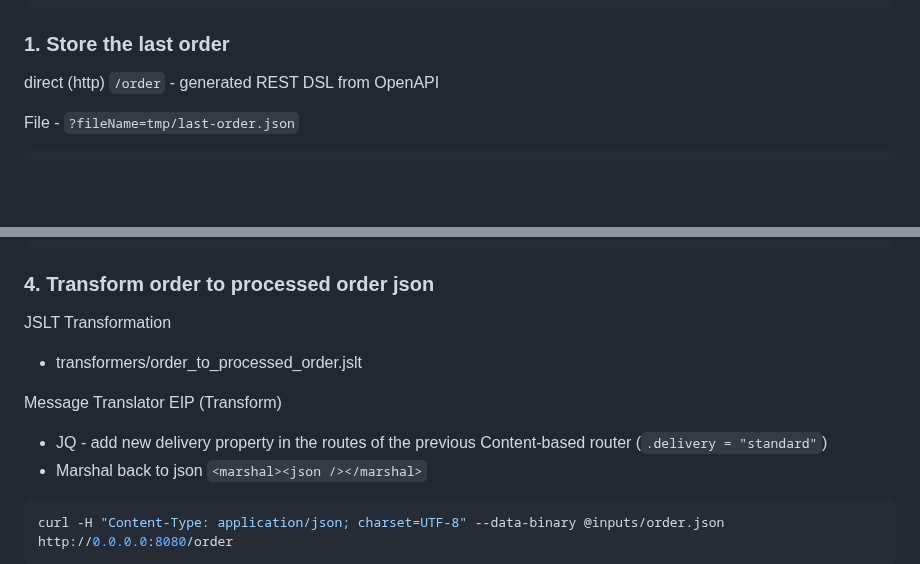
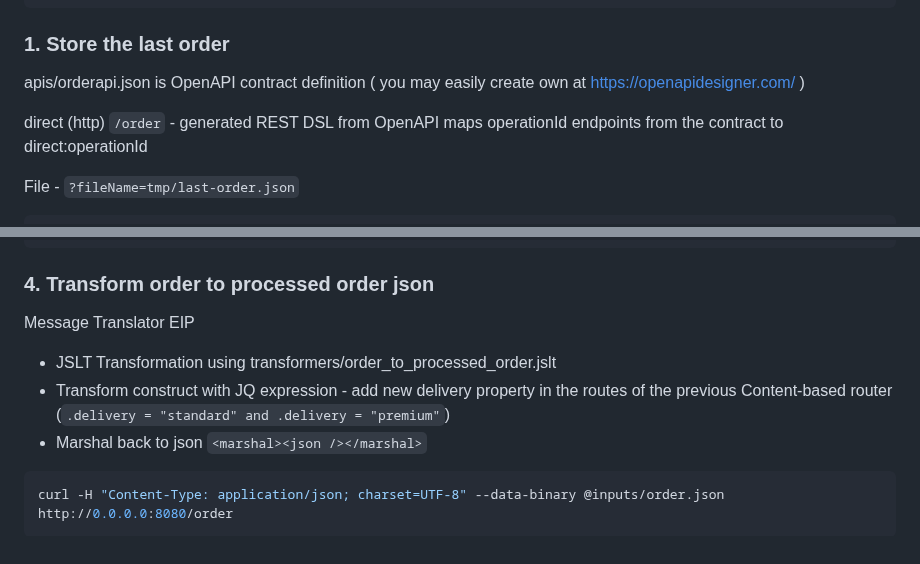
Before and after one commit to ibek/pv207-camel-lab, a Markdown page: README.md, 2 parts joined by grey strips. GitHub-like rendering; blank space fills up the shorter version.

Commit message:
added some more notes to Readme

````diff
--- a/README.md
+++ b/README.md
@@ -24,7 +24,9 @@ camel version
 
 ### 1. Store the last order
 
-direct (http) `/order` - generated REST DSL from OpenAPI
+apis/orderapi.json is OpenAPI contract definition ( you may easily create own at https://openapidesigner.com/ )
+
+direct (http) `/order` - generated REST DSL from OpenAPI maps operationId endpoints from the contract to direct:operationId
 
 File - `?fileName=tmp/last-order.json`
 
@@ -98,13 +100,10 @@ curl -H "Content-Type: application/json; charset=UTF-8" --data-binary @inputs/or
 
 ### 4. Transform order to processed order json
 
-JSLT Transformation
+Message Translator EIP
 
-- transformers/order_to_processed_order.jslt
-
-Message Translator EIP (Transform)
-
-- JQ - add new delivery property in the routes of the previous Content-based router (`.delivery = "standard"`)
+- JSLT Transformation using transformers/order_to_processed_order.jslt
+- Transform construct with JQ expression - add new delivery property in the routes of the previous Content-based router (`.delivery = "standard" and .delivery = "premium"`)
 - Marshal back to json `<marshal><json /></marshal>`
 
 ```bash
````
